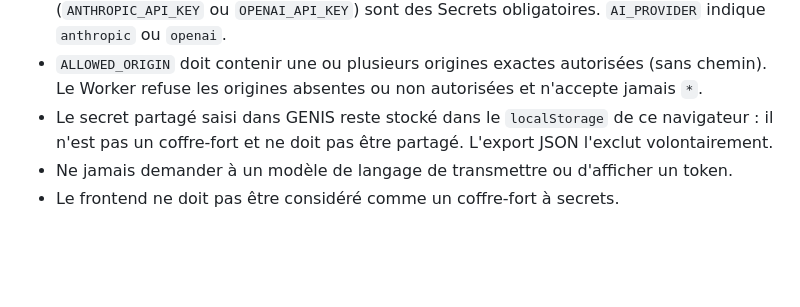
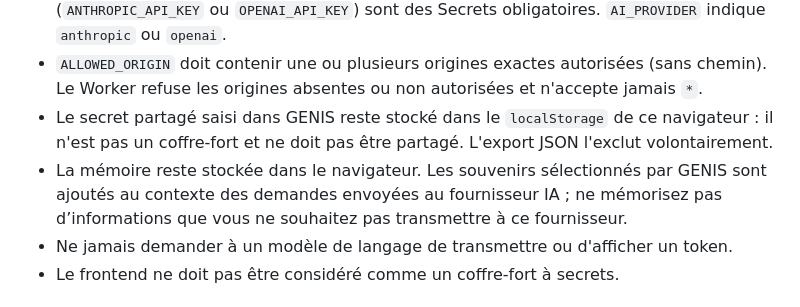
Before and after one commit to sopp24/G.E.N.I.S, a Markdown page: SECURITY.md, the part around the change. GitHub-like rendering; blank space fills up the shorter version.

Commit message:
Clarify that GENIS memory context is shared with the selected AI provider

```diff
--- a/SECURITY.md
+++ b/SECURITY.md
@@ -20,6 +20,7 @@ GENIS sépare l'intention de l'exécution. Une réponse textuelle ne constitue j
 - Pour Cloudflare Worker : `APP_SECRET` et la clé du fournisseur sélectionné (`ANTHROPIC_API_KEY` ou `OPENAI_API_KEY`) sont des Secrets obligatoires. `AI_PROVIDER` indique `anthropic` ou `openai`.
 - `ALLOWED_ORIGIN` doit contenir une ou plusieurs origines exactes autorisées (sans chemin). Le Worker refuse les origines absentes ou non autorisées et n'accepte jamais `*`.
 - Le secret partagé saisi dans GENIS reste stocké dans le `localStorage` de ce navigateur : il n'est pas un coffre-fort et ne doit pas être partagé. L'export JSON l'exclut volontairement.
+- La mémoire reste stockée dans le navigateur. Les souvenirs sélectionnés par GENIS sont ajoutés au contexte des demandes envoyées au fournisseur IA ; ne mémorisez pas d’informations que vous ne souhaitez pas transmettre à ce fournisseur.
 - Ne jamais demander à un modèle de langage de transmettre ou d'afficher un token.
 - Le frontend ne doit pas être considéré comme un coffre-fort à secrets.
 
```
